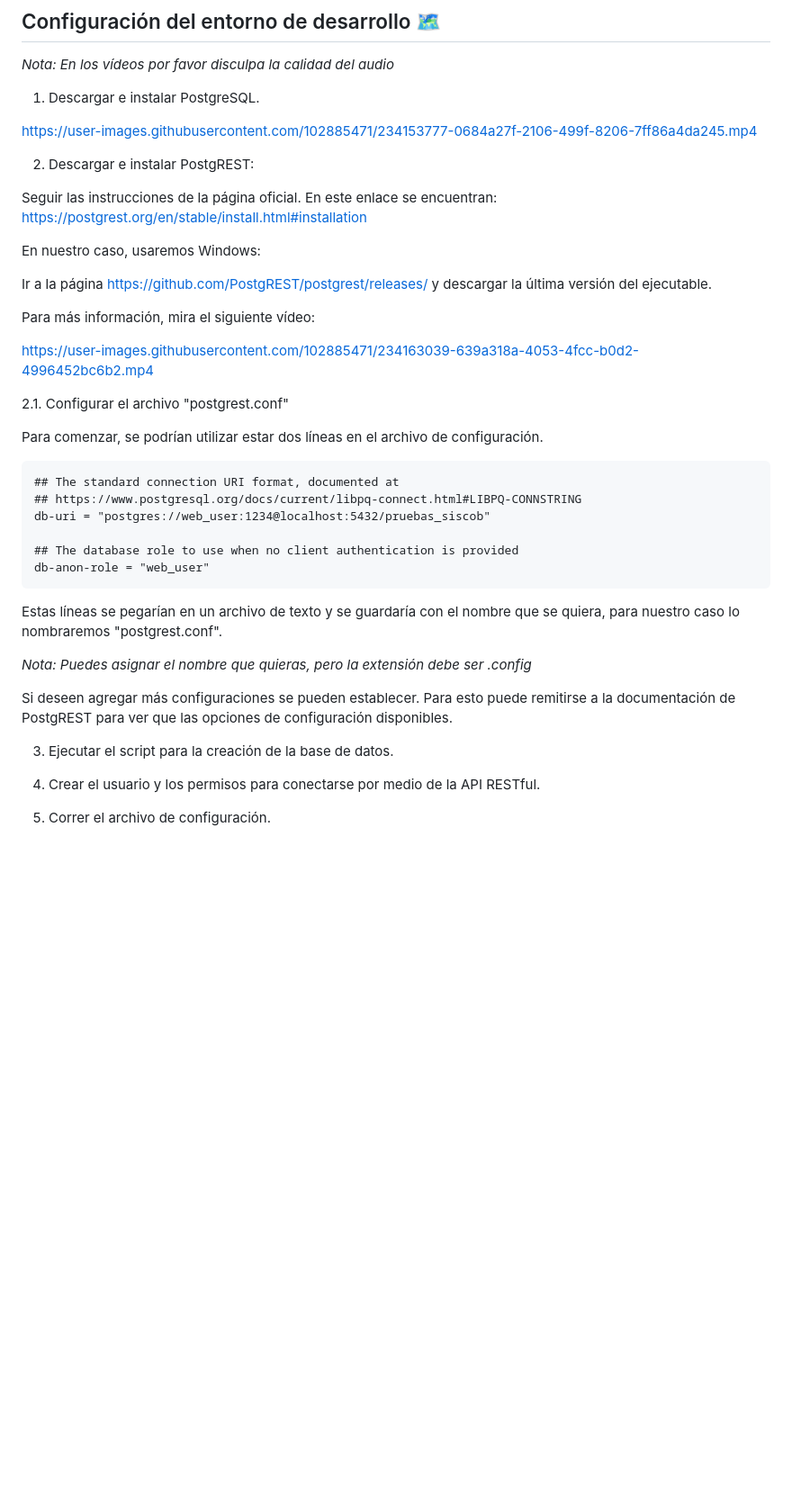
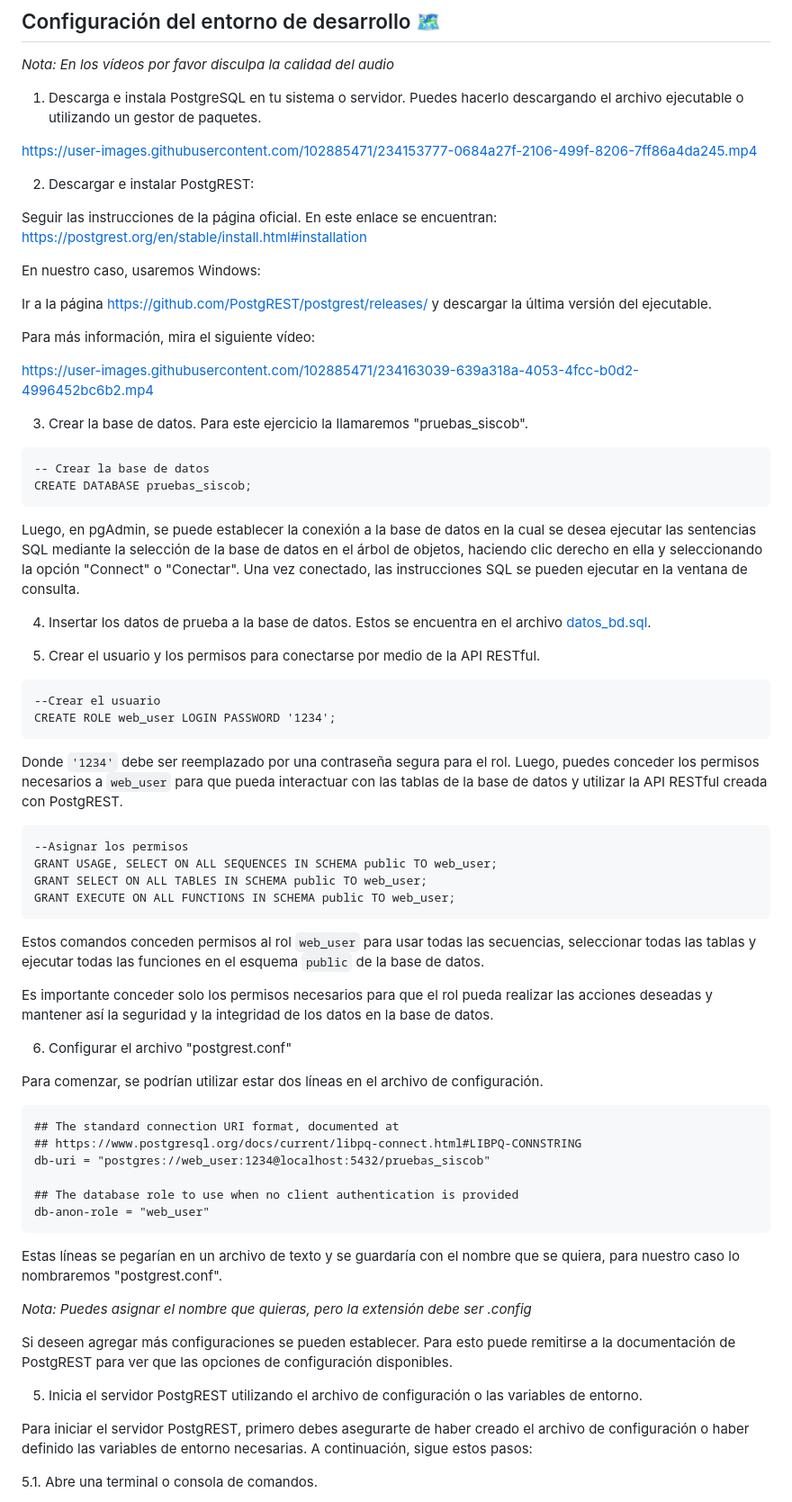
Before and after one commit to alexwirrell/proyecto-siscob, a Markdown page: README.md, the part around the change printed below. Shown: that part at 90% size. Drawn GitHub-style; blank space fills up the shorter version.

Commit message:
Agregar instrucciones para configuración inicial del entorno de desarrollo

````diff
--- a/README.md
+++ b/README.md
@@ -23,7 +23,7 @@ _Como es un proyecto que persigue el aprendizaje de sus integrantes, se utilizar
 
 _Nota: En los vídeos por favor disculpa la calidad del audio_
 
-1. Descargar e instalar PostgreSQL.
+1. Descarga e instala PostgreSQL en tu sistema o servidor. Puedes hacerlo descargando el archivo ejecutable o utilizando un gestor de paquetes.
 
 https://user-images.githubusercontent.com/102885471/234153777-0684a27f-2106-499f-8206-7ff86a4da245.mp4
 
@@ -39,7 +39,36 @@ Para más información, mira el siguiente vídeo:
 
 https://user-images.githubusercontent.com/102885471/234163039-639a318a-4053-4fcc-b0d2-4996452bc6b2.mp4
 
-2.1. Configurar el archivo "postgrest.conf"
+3. Crear la base de datos. Para este ejercicio la llamaremos "pruebas_siscob".
+
+```
+-- Crear la base de datos
+CREATE DATABASE pruebas_siscob;
+```
+
+Luego, en pgAdmin, se puede establecer la conexión a la base de datos en la cual se desea ejecutar las sentencias SQL mediante la selección de la base de datos en el árbol de objetos, haciendo clic derecho en ella y seleccionando la opción "Connect" o "Conectar". Una vez conectado, las instrucciones SQL se pueden ejecutar en la ventana de consulta.
+
+4. Insertar los datos de prueba a la base de datos. Estos se encuentra en el archivo [datos_bd.sql](../../../proyecto-siscob/tree/master/datosBD/datos_bd.sql).
+
+5. Crear el usuario y los permisos para conectarse por medio de la API RESTful.
+
+```
+--Crear el usuario
+CREATE ROLE web_user LOGIN PASSWORD '1234';
+```
+Donde `'1234'` debe ser reemplazado por una contraseña segura para el rol. Luego, puedes conceder los permisos necesarios a `web_user` para que pueda interactuar con las tablas de la base de datos y utilizar la API RESTful creada con PostgREST.
+
+```
+--Asignar los permisos
+GRANT USAGE, SELECT ON ALL SEQUENCES IN SCHEMA public TO web_user;
+GRANT SELECT ON ALL TABLES IN SCHEMA public TO web_user;
+GRANT EXECUTE ON ALL FUNCTIONS IN SCHEMA public TO web_user;
+```
+Estos comandos conceden permisos al rol `web_user` para usar todas las secuencias, seleccionar todas las tablas y ejecutar todas las funciones en el esquema `public` de la base de datos.
+
+Es importante conceder solo los permisos necesarios para que el rol pueda realizar las acciones deseadas y mantener así la seguridad y la integridad de los datos en la base de datos.
+
+6. Configurar el archivo "postgrest.conf"
 
 Para comenzar, se podrían utilizar estar dos líneas en el archivo de configuración.
 
@@ -51,16 +80,15 @@ db-uri = "postgres://web_user:1234@localhost:5432/pruebas_siscob"
 ## The database role to use when no client authentication is provided
 db-anon-role = "web_user"
 ```
-
 Estas líneas se pegarían en un archivo de texto y se guardaría con el nombre que se quiera, para nuestro caso lo nombraremos "postgrest.conf".
 
 _Nota: Puedes asignar el nombre que quieras, pero la extensión debe ser .config_
 
 Si deseen agregar más configuraciones se pueden establecer. Para esto puede remitirse a la documentación de PostgREST para ver que las opciones de configuración disponibles.
 
-3. Ejecutar el script para la creación de la base de datos.
+5. Inicia el servidor PostgREST utilizando el archivo de configuración o las variables de entorno.
 
-4. Crear el usuario y los permisos para conectarse por medio de la API RESTful.
+Para iniciar el servidor PostgREST, primero debes asegurarte de haber creado el archivo de configuración o haber definido las variables de entorno necesarias. A continuación, sigue estos pasos:
 
-5. Correr el archivo de configuración.
+   5.1. Abre una terminal o consola de comandos.
 
````
Also changed, not shown: other parts of README.md (+16 -1 lines).
